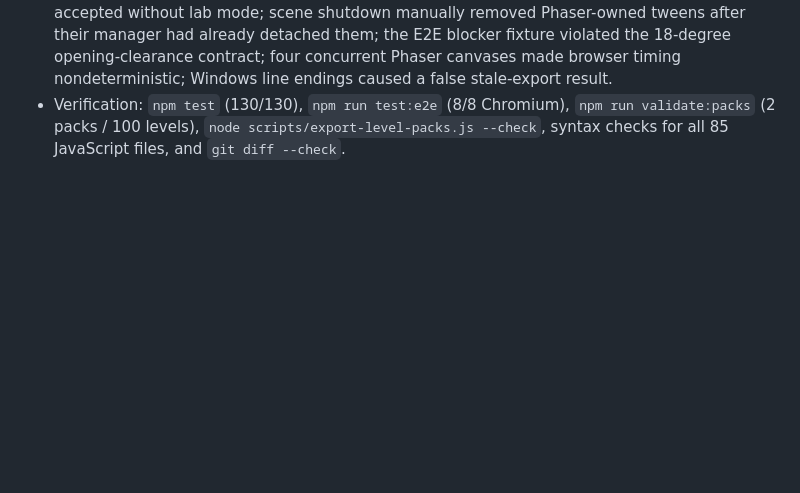
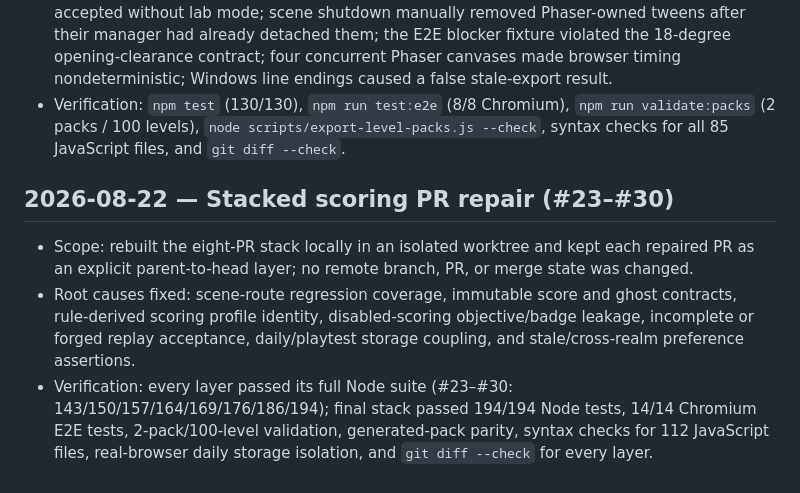
Before and after one commit to Icatme/needles, a Markdown page: docs/PO_AGENT_WORKLOG.MD, the part around the change. Rendered like a GitHub page; blank space fills up the shorter version.

Commit message:
Record stacked scoring PR repair

```diff
--- a/docs/PO_AGENT_WORKLOG.MD
+++ b/docs/PO_AGENT_WORKLOG.MD
@@ -103,3 +103,9 @@
 - Scope: cumulative M5C–M8B review findings across preview routing, deterministic replay, pack tooling, playtest analysis, schema tests, and release validation.
 - Root causes fixed: preview code called a nonexistent skin-registry API; replay export rounded the inputs used to reproduce outcomes and froze recorder-owned command state; filtered exports retained stale attempt counts; external pack directories were checked against the repository instead of their own resource boundary; VM-owned arrays leaked through CLI results; duplicate export basenames collapsed source identity; lab-only CLI options could be accepted without lab mode; scene shutdown manually removed Phaser-owned tweens after their manager had already detached them; the E2E blocker fixture violated the 18-degree opening-clearance contract; four concurrent Phaser canvases made browser timing nondeterministic; Windows line endings caused a false stale-export result.
 - Verification: `npm test` (130/130), `npm run test:e2e` (8/8 Chromium), `npm run validate:packs` (2 packs / 100 levels), `node scripts/export-level-packs.js --check`, syntax checks for all 85 JavaScript files, and `git diff --check`.
+
+## 2026-08-22 — Stacked scoring PR repair (#23–#30)
+
+- Scope: rebuilt the eight-PR stack locally in an isolated worktree and kept each repaired PR as an explicit parent-to-head layer; no remote branch, PR, or merge state was changed.
+- Root causes fixed: scene-route regression coverage, immutable score and ghost contracts, rule-derived scoring profile identity, disabled-scoring objective/badge leakage, incomplete or forged replay acceptance, daily/playtest storage coupling, and stale/cross-realm preference assertions.
+- Verification: every layer passed its full Node suite (#23–#30: 143/150/157/164/169/176/186/194); final stack passed 194/194 Node tests, 14/14 Chromium E2E tests, 2-pack/100-level validation, generated-pack parity, syntax checks for 112 JavaScript files, real-browser daily storage isolation, and `git diff --check` for every layer.
```
